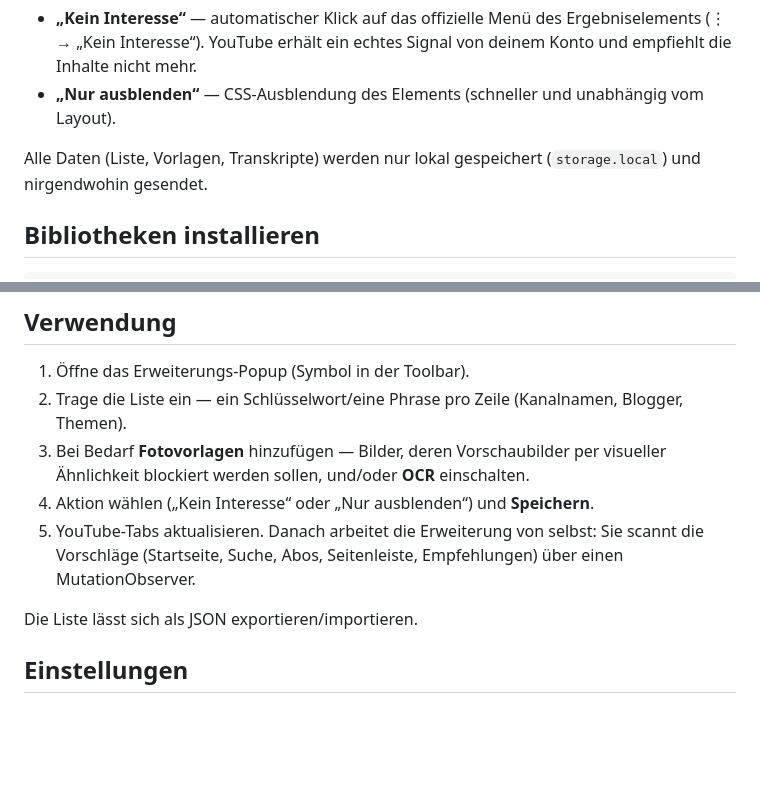
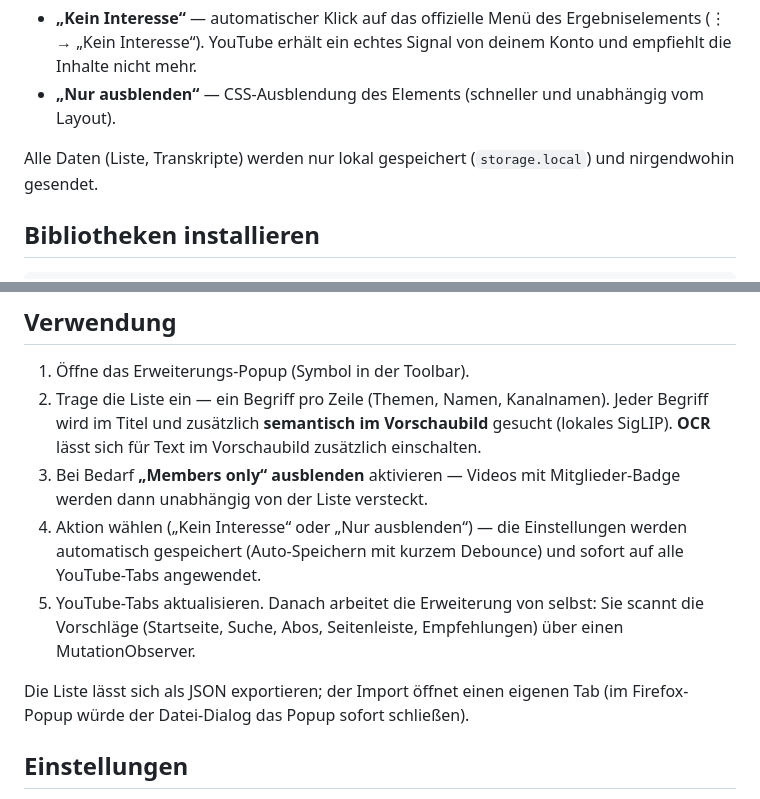
Before and after one commit to bashtovoy/youtube-blocker, a Markdown page: README.md, 2 parts joined by grey strips. GitHub-like rendering; blank space fills up the shorter version.

Commit message:
docs: Verwendung-Abschnitt an den v1.2.x-Workflow angepasst (SigLIP-Semantik, Auto-Speichern, Import-Tab, „Members only“)

```diff
--- a/README.md
+++ b/README.md
@@ -22,7 +22,7 @@ Bei einem Treffer wird die im Popup gewählte Aktion ausgeführt:
 - **„Nur ausblenden“** — CSS-Ausblendung des Elements (schneller und
   unabhängig vom Layout).
 
-Alle Daten (Liste, Vorlagen, Transkripte) werden nur lokal gespeichert
+Alle Daten (Liste, Transkripte) werden nur lokal gespeichert
 (`storage.local`) und nirgendwohin gesendet.
 
 ## Bibliotheken installieren
@@ -42,16 +42,21 @@ Für eine dauerhafte Installation: `cd extension && web-ext build` (benötigt `n
 ## Verwendung
 
 1. Öffne das Erweiterungs-Popup (Symbol in der Toolbar).
-2. Trage die Liste ein — ein Schlüsselwort/eine Phrase pro Zeile
-   (Kanalnamen, Blogger, Themen).
-3. Bei Bedarf **Fotovorlagen** hinzufügen — Bilder, deren Vorschaubilder
-   per visueller Ähnlichkeit blockiert werden sollen, und/oder **OCR** einschalten.
-4. Aktion wählen („Kein Interesse“ oder „Nur ausblenden“) und **Speichern**.
+2. Trage die Liste ein — ein Begriff pro Zeile (Themen, Namen, Kanalnamen).
+   Jeder Begriff wird im Titel und zusätzlich **semantisch im Vorschaubild**
+   gesucht (lokales SigLIP). **OCR** lässt sich für Text im Vorschaubild
+   zusätzlich einschalten.
+3. Bei Bedarf **„Members only“ ausblenden** aktivieren — Videos mit
+   Mitglieder-Badge werden dann unabhängig von der Liste versteckt.
+4. Aktion wählen („Kein Interesse“ oder „Nur ausblenden“) — die Einstellungen
+   werden automatisch gespeichert (Auto-Speichern mit kurzem Debounce) und
+   sofort auf alle YouTube-Tabs angewendet.
 5. YouTube-Tabs aktualisieren. Danach arbeitet die Erweiterung von selbst: Sie
    scannt die Vorschläge (Startseite, Suche, Abos, Seitenleiste, Empfehlungen)
    über einen MutationObserver.
 
-Die Liste lässt sich als JSON exportieren/importieren.
+Die Liste lässt sich als JSON exportieren; der Import öffnet einen eigenen Tab
+(im Firefox-Popup würde der Datei-Dialog das Popup sofort schließen).
 
 ## Einstellungen
 
```
